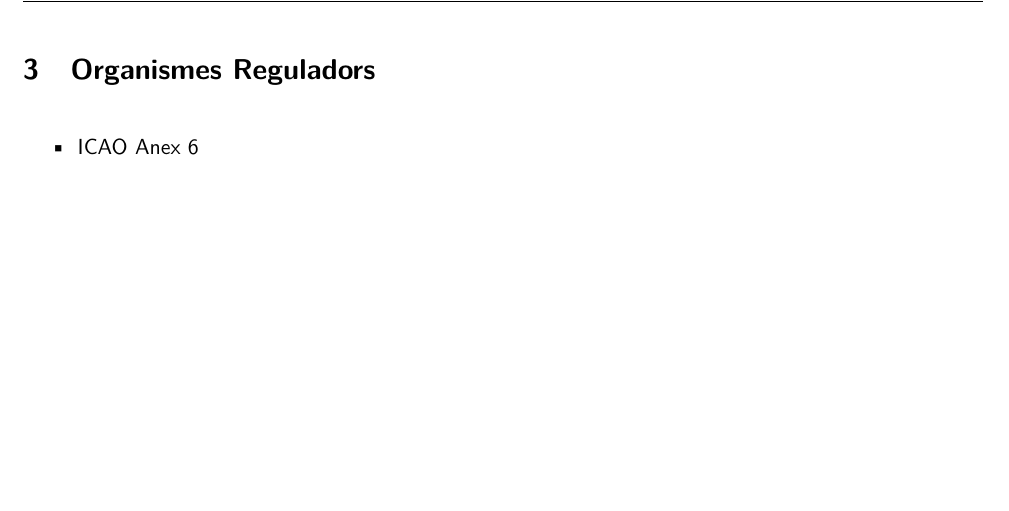
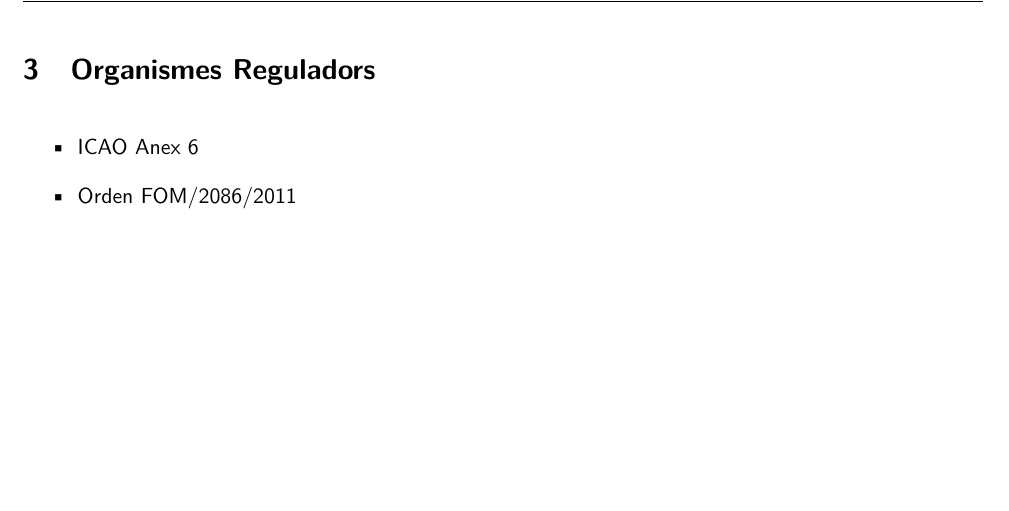
Before and after one commit to SilviaGonzalez/radiofreq, a LaTeX thesis (Report/Report.tex, which reads Report/sections/Referencies.tex): part of page 9 of 10, cut so that both start at the same text. Compiled offline with pdfLaTeX.

Commit message:
Organismes reguladors

```diff
--- a/Report/sections/Referencies.tex
+++ b/Report/sections/Referencies.tex
@@ -3,4 +3,5 @@
 
 \begin{itemize}
 \item ICAO Anex 6
+\item Orden FOM/2086/2011
 \end{itemize}
```
Also changed, not shown: Report/Report.pdf, 6 other files.
